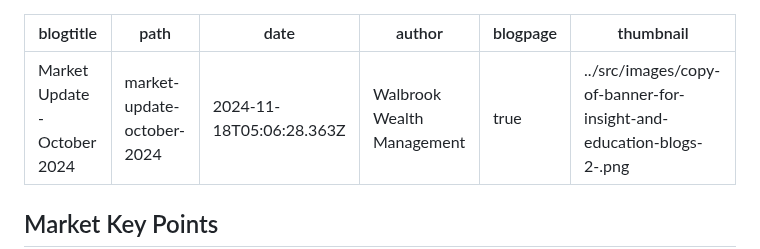
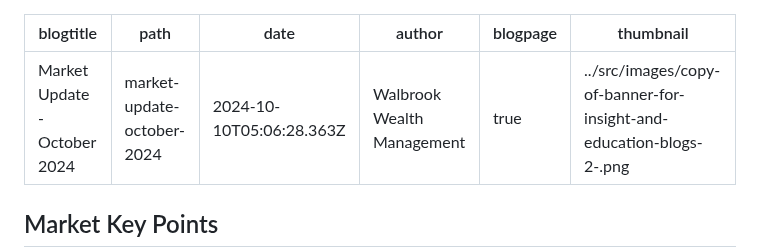
Before and after one commit to dcrommie/walbrook, a Markdown page: blog/market-update-october-2024.md, the part around the change. GitHub-like rendering.

Commit message:
Update Blog “market-update-october-2024”

```diff
--- a/blog/market-update-october-2024.md
+++ b/blog/market-update-october-2024.md
@@ -1,7 +1,7 @@
 ---
 blogtitle: Market Update - October 2024
 path: market-update-october-2024
-date: 2024-11-18T05:06:28.363Z
+date: 2024-10-10T05:06:28.363Z
 author: "Walbrook Wealth Management "
 blogpage: true
 thumbnail: ../src/images/copy-of-banner-for-insight-and-education-blogs-2-.png
```
